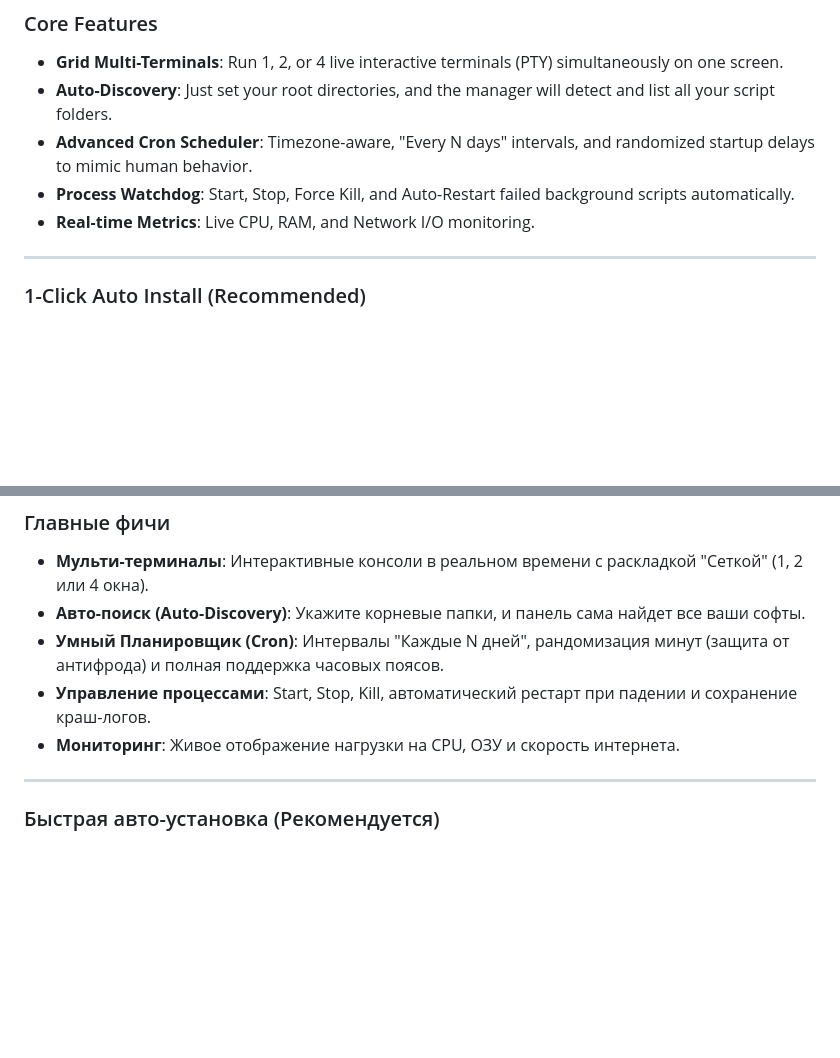
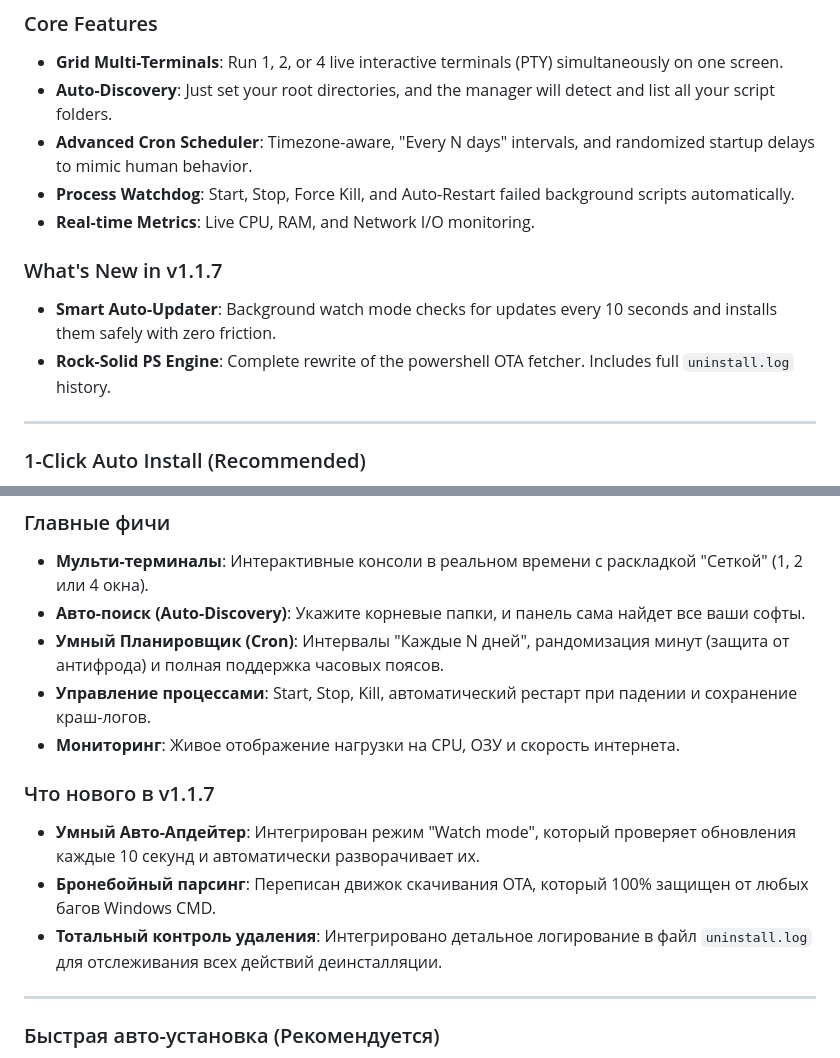
Before and after one commit to AngelNetw0rk/win-server-manager, a Markdown page: README.md, 2 parts joined by grey strips. Drawn GitHub-style; blank space fills up the shorter version.

Commit message:
RU: Добавлен список изменений в README и обновлены правила | EN: Added changelog sections to README and updated rules

```diff
--- a/README.md
+++ b/README.md
@@ -20,6 +20,10 @@
 * **Advanced Cron Scheduler**: Timezone-aware, "Every N days" intervals, and randomized startup delays to mimic human behavior.
 * **Process Watchdog**: Start, Stop, Force Kill, and Auto-Restart failed background scripts automatically.
 * **Real-time Metrics**: Live CPU, RAM, and Network I/O monitoring.
+
+### What's New in v1.1.7
+* **Smart Auto-Updater**: Background watch mode checks for updates every 10 seconds and installs them safely with zero friction.
+* **Rock-Solid PS Engine**: Complete rewrite of the powershell OTA fetcher. Includes full `uninstall.log` history.
 
 ---
 
@@ -58,6 +62,11 @@ Set-ExecutionPolicy Bypass -Scope Process -Force; Invoke-WebRequest -Uri "https:
 * **Управление процессами**: Start, Stop, Kill, автоматический рестарт при падении и сохранение краш-логов.
 * **Мониторинг**: Живое отображение нагрузки на CPU, ОЗУ и скорость интернета.
 
+### Что нового в v1.1.7
+* **Умный Авто-Апдейтер**: Интегрирован режим "Watch mode", который проверяет обновления каждые 10 секунд и автоматически разворачивает их.
+* **Бронебойный парсинг**: Переписан движок скачивания OTA, который 100% защищен от любых багов Windows CMD.
+* **Тотальный контроль удаления**: Интегрировано детальное логирование в файл `uninstall.log` для отслеживания всех действий деинсталляции.
+
 ---
 
 ### Быстрая авто-установка (Рекомендуется)
```
